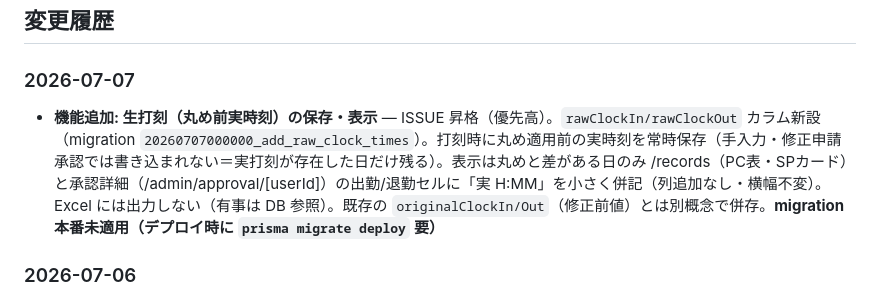
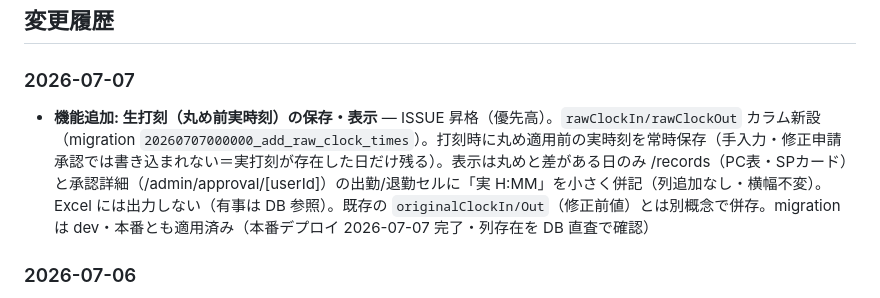
Before and after one commit to isseiiwaki-lgtm/kintai-app, a Markdown page: docs/STATUS.md, the part around the change. Drawn GitHub-style.

Commit message:
docs: record prod deploy of raw punch time migration
Co-Authored-By: Claude Fable 5 <noreply@anthropic.com>

```diff
--- a/docs/STATUS.md
+++ b/docs/STATUS.md
@@ -73,7 +73,7 @@
 ## 変更履歴
 
 ### 2026-07-07
-- **機能追加: 生打刻（丸め前実時刻）の保存・表示** — ISSUE 昇格（優先高）。`rawClockIn/rawClockOut` カラム新設（migration `20260707000000_add_raw_clock_times`）。打刻時に丸め適用前の実時刻を常時保存（手入力・修正申請承認では書き込まれない＝実打刻が存在した日だけ残る）。表示は丸めと差がある日のみ /records（PC表・SPカード）と承認詳細（/admin/approval/[userId]）の出勤/退勤セルに「実 H:MM」を小さく併記（列追加なし・横幅不変）。Excel には出力しない（有事は DB 参照）。既存の `originalClockIn/Out`（修正前値）とは別概念で併存。**migration 本番未適用（デプロイ時に `prisma migrate deploy` 要）**
+- **機能追加: 生打刻（丸め前実時刻）の保存・表示** — ISSUE 昇格（優先高）。`rawClockIn/rawClockOut` カラム新設（migration `20260707000000_add_raw_clock_times`）。打刻時に丸め適用前の実時刻を常時保存（手入力・修正申請承認では書き込まれない＝実打刻が存在した日だけ残る）。表示は丸めと差がある日のみ /records（PC表・SPカード）と承認詳細（/admin/approval/[userId]）の出勤/退勤セルに「実 H:MM」を小さく併記（列追加なし・横幅不変）。Excel には出力しない（有事は DB 参照）。既存の `originalClockIn/Out`（修正前値）とは別概念で併存。migration は dev・本番とも適用済み（本番デプロイ 2026-07-07 完了・列存在を DB 直査で確認）
 
 ### 2026-07-06
 - **機能追加: 申請承認の並び順切替** — 処理済み一覧を申請者順（人ごと→対象日降順・同一申請者は「〃」でグルーピング表示）/対象日順で切替（デフォルト申請者順）。申請者・種別列の折り返し防止も実施
```
